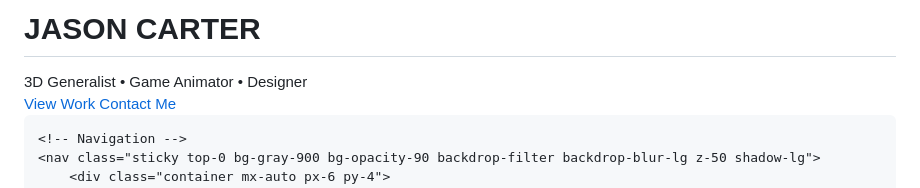
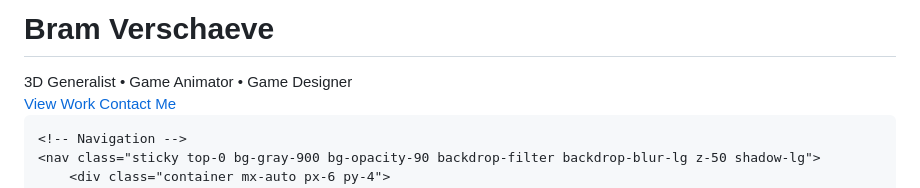
Before and after one commit to bfun2468/bfun2468.github.io, a Markdown page: README.md, the part around the change. Rendered like a GitHub page.

Commit message:
Name Change.md

```diff
--- a/README.md
+++ b/README.md
@@ -50,11 +50,11 @@
     <section id="hero" class="hero-section flex items-center justify-center">
         <div id="vanta-bg" class="absolute inset-0"></div>
         <div class="relative z-10 text-center px-4">
-            <h1 class="text-5xl md:text-7xl font-bold mb-4" data-aos="fade-down">JASON CARTER</h1>
+            <h1 class="text-5xl md:text-7xl font-bold mb-4" data-aos="fade-down">Bram Verschaeve</h1>
             <div class="text-xl md:text-2xl mb-8" data-aos="fade-up" data-aos-delay="100">
                 <span class="text-blue-400">3D Generalist</span> •
                 <span class="text-purple-400">Game Animator</span> •
-                <span class="text-green-400">Designer</span>
+                <span class="text-green-400">Game Designer</span>
             </div>
             <div class="flex justify-center space-x-4" data-aos="fade-up" data-aos-delay="200">
                 <a href="#work" class="px-6 py-3 bg-blue-600 hover:bg-blue-700 rounded-full font-medium transition">View Work</a>
```
